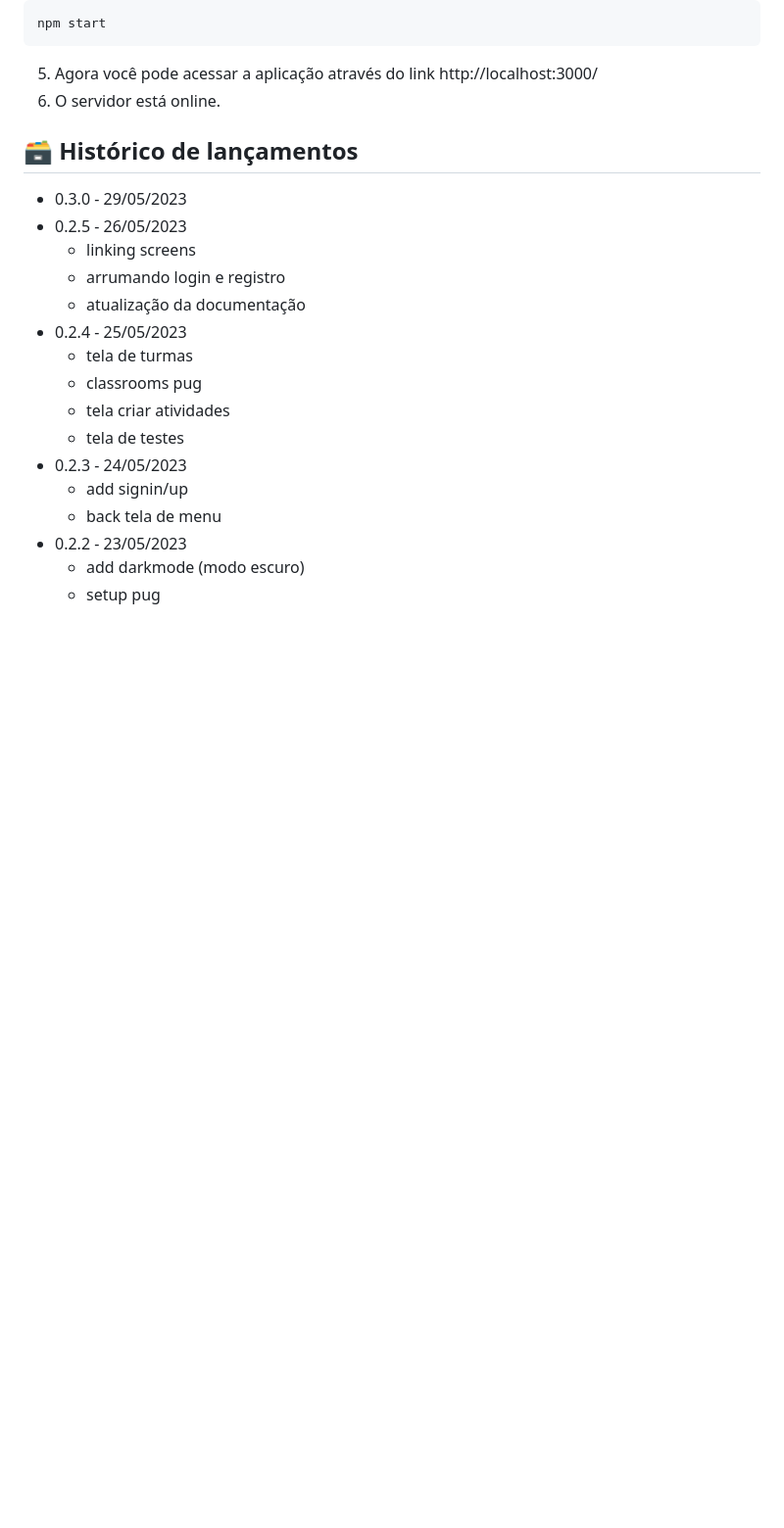
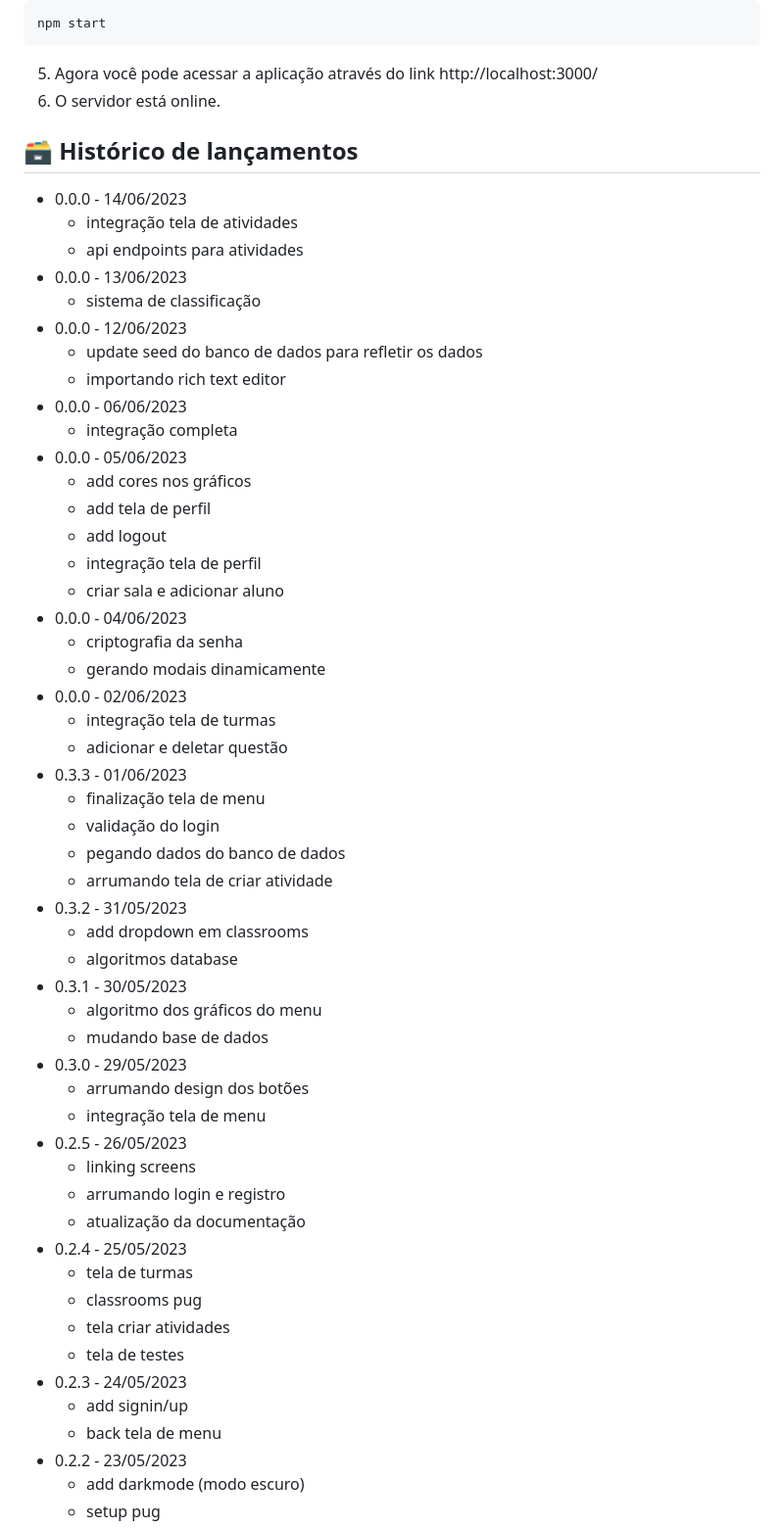
Before and after one commit to 2023M2T6-Inteli/Projeto3, a Markdown page: README.md, the part around the change. Shown: that part at 98% size. Drawn GitHub-style; blank space fills up the shorter version.

```diff
--- a/README.md
+++ b/README.md
@@ -84,7 +84,43 @@ npm start
 6. O servidor está online.
 
 ## 🗃 Histórico de lançamentos
+
+* 0.0.0 - 14/06/2023
+    * integração tela de atividades
+    * api endpoints para atividades
+* 0.0.0 - 13/06/2023
+    * sistema de classificação
+* 0.0.0 - 12/06/2023
+    * update seed do banco de dados para refletir os dados
+    * importando rich text editor
+* 0.0.0 - 06/06/2023
+    * integração completa
+* 0.0.0 - 05/06/2023
+    * add cores nos gráficos
+    * add tela de perfil
+    * add logout
+    * integração tela de perfil
+    * criar sala e adicionar aluno
+* 0.0.0 - 04/06/2023
+    * criptografia da senha
+    *  gerando modais dinamicamente
+* 0.0.0 - 02/06/2023
+    * integração tela de turmas
+    * adicionar e deletar questão
+* 0.3.3 - 01/06/2023
+    * finalização tela de menu
+    * validação do login
+    * pegando dados do banco de dados
+    * arrumando tela de criar atividade
+* 0.3.2 - 31/05/2023
+    * add dropdown em classrooms
+    * algoritmos database
+* 0.3.1 - 30/05/2023
+    * algoritmo dos gráficos do menu
+    * mudando base de dados
 * 0.3.0 - 29/05/2023
+    * arrumando design dos botões
+    * integração tela de menu
 * 0.2.5 - 26/05/2023
     * linking screens
     * arrumando login e registro
```
